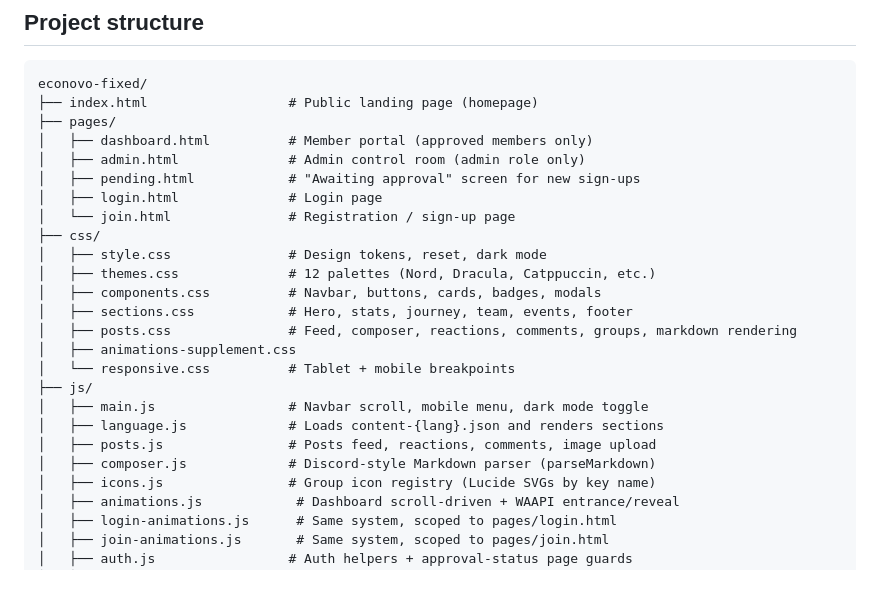
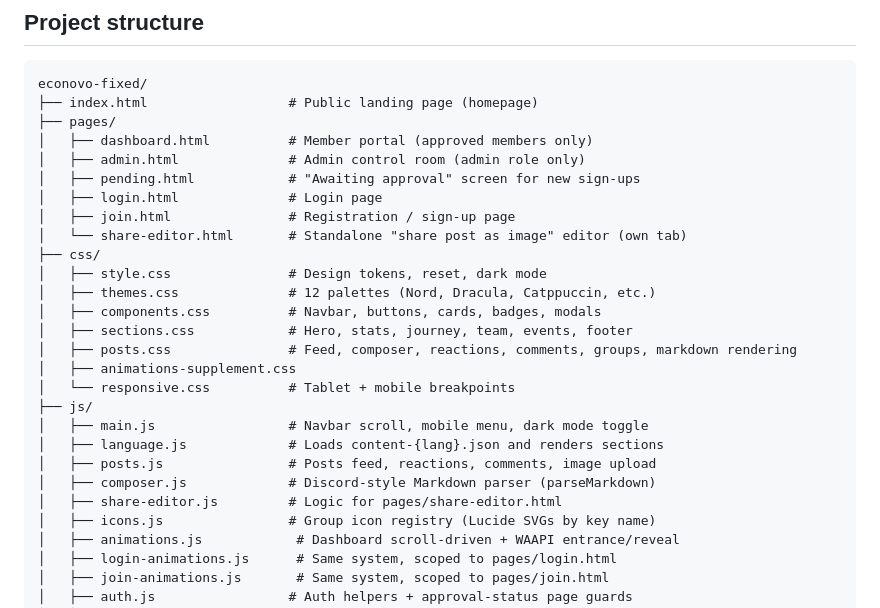
Before and after one commit to fbdadache-a11y/econvo-site-testi, a Markdown page: README.md, the part around one of its changes. GitHub-like rendering; blank space fills up the shorter version.

```diff
--- a/README.md
+++ b/README.md
@@ -16,7 +16,8 @@ econovo-fixed/
 │   ├── admin.html              # Admin control room (admin role only)
 │   ├── pending.html            # "Awaiting approval" screen for new sign-ups
 │   ├── login.html              # Login page
-│   └── join.html               # Registration / sign-up page
+│   ├── join.html               # Registration / sign-up page
+│   └── share-editor.html       # Standalone "share post as image" editor (own tab)
 ├── css/
 │   ├── style.css               # Design tokens, reset, dark mode
 │   ├── themes.css              # 12 palettes (Nord, Dracula, Catppuccin, etc.)
@@ -30,6 +31,7 @@ econovo-fixed/
 │   ├── language.js             # Loads content-{lang}.json and renders sections
 │   ├── posts.js                # Posts feed, reactions, comments, image upload
 │   ├── composer.js             # Discord-style Markdown parser (parseMarkdown)
+│   ├── share-editor.js         # Logic for pages/share-editor.html
 │   ├── icons.js                # Group icon registry (Lucide SVGs by key name)
 │   ├── animations.js            # Dashboard scroll-driven + WAAPI entrance/reveal
 │   ├── login-animations.js      # Same system, scoped to pages/login.html
```
Also changed, not shown: other parts of README.md (+53 -1 lines).
